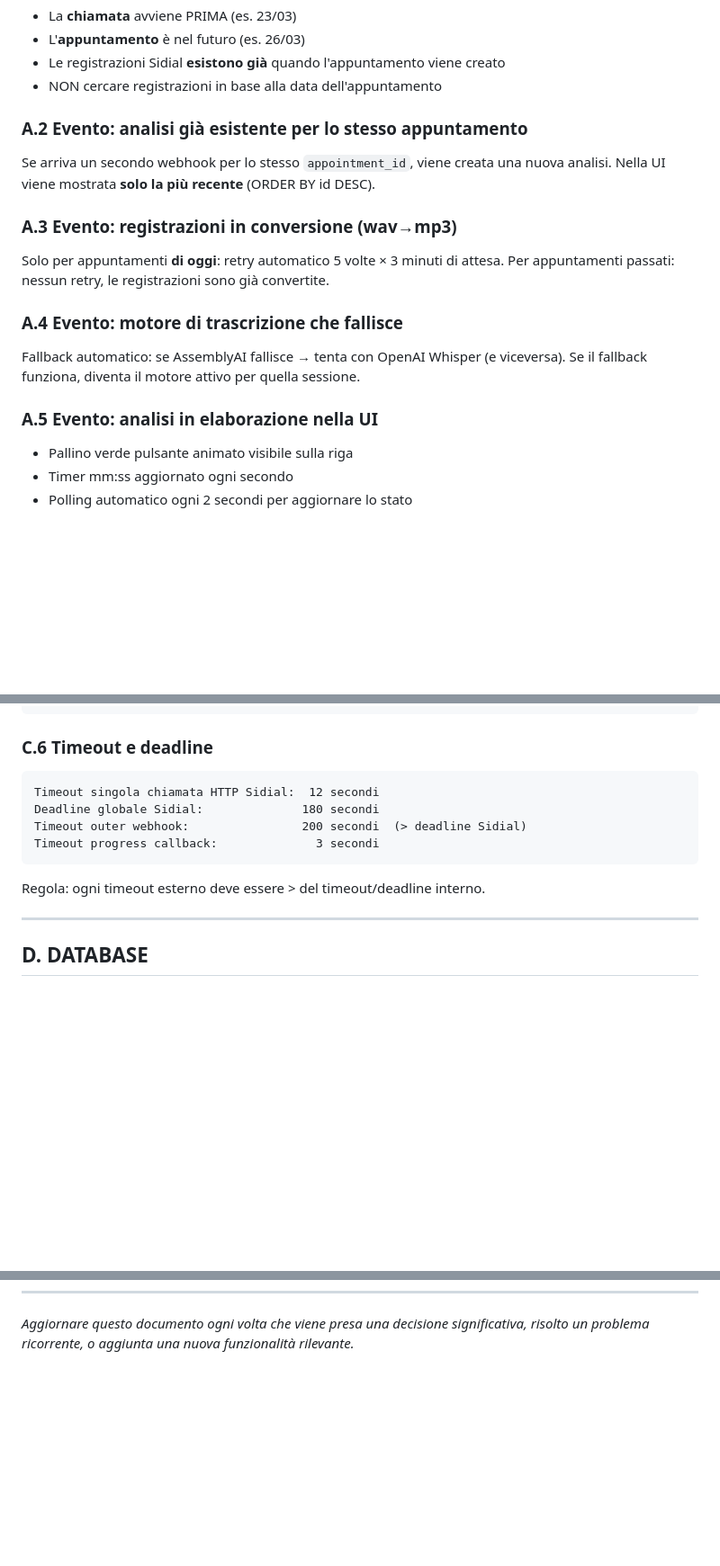
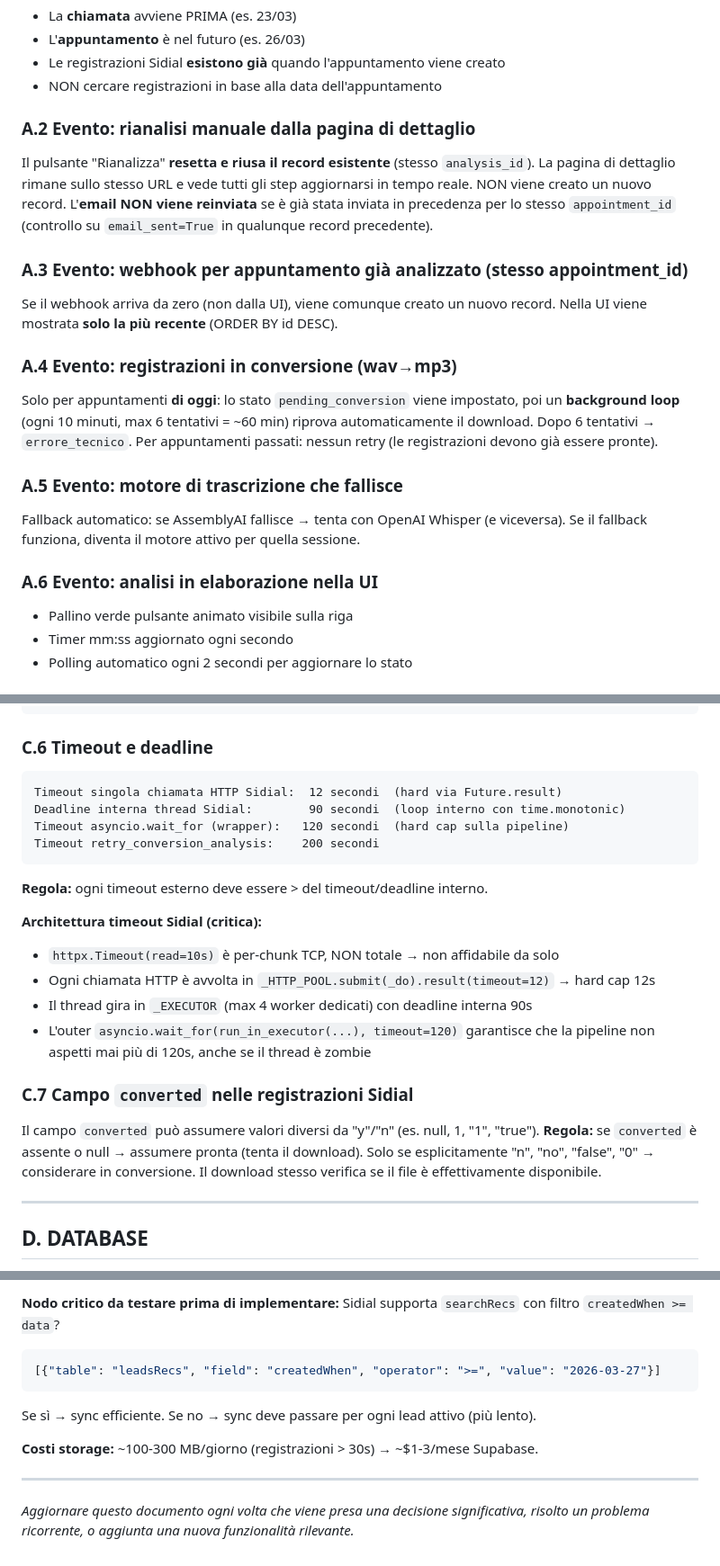
Before and after one commit to pierluigipontecorvo-bot/callcoach-ai, a Markdown page: CONTESTO_CALLCOACH.md, 3 parts joined by grey strips. Shown at 90% size. Drawn GitHub-style; blank space fills up the shorter version.

````diff
--- a/CONTESTO_CALLCOACH.md
+++ b/CONTESTO_CALLCOACH.md
@@ -37,19 +37,28 @@ Scatta il webhook Acuity → parte la pipeline di analisi in background (14 step
 - Le registrazioni Sidial **esistono già** quando l'appuntamento viene creato
 - NON cercare registrazioni in base alla data dell'appuntamento
 
-### A.2 Evento: analisi già esistente per lo stesso appuntamento
-Se arriva un secondo webhook per lo stesso `appointment_id`, viene creata una
-nuova analisi. Nella UI viene mostrata **solo la più recente** (ORDER BY id DESC).
+### A.2 Evento: rianalisi manuale dalla pagina di dettaglio
+Il pulsante "Rianalizza" **resetta e riusa il record esistente** (stesso `analysis_id`).
+La pagina di dettaglio rimane sullo stesso URL e vede tutti gli step aggiornarsi
+in tempo reale. NON viene creato un nuovo record.
+L'**email NON viene reinviata** se è già stata inviata in precedenza per lo stesso
+`appointment_id` (controllo su `email_sent=True` in qualunque record precedente).
 
-### A.3 Evento: registrazioni in conversione (wav→mp3)
-Solo per appuntamenti **di oggi**: retry automatico 5 volte × 3 minuti di attesa.
-Per appuntamenti passati: nessun retry, le registrazioni sono già convertite.
+### A.3 Evento: webhook per appuntamento già analizzato (stesso appointment_id)
+Se il webhook arriva da zero (non dalla UI), viene comunque creato un nuovo record.
+Nella UI viene mostrata **solo la più recente** (ORDER BY id DESC).
 
-### A.4 Evento: motore di trascrizione che fallisce
+### A.4 Evento: registrazioni in conversione (wav→mp3)
+Solo per appuntamenti **di oggi**: lo stato `pending_conversion` viene impostato,
+poi un **background loop** (ogni 10 minuti, max 6 tentativi = ~60 min) riprova
+automaticamente il download. Dopo 6 tentativi → `errore_tecnico`.
+Per appuntamenti passati: nessun retry (le registrazioni devono già essere pronte).
+
+### A.5 Evento: motore di trascrizione che fallisce
 Fallback automatico: se AssemblyAI fallisce → tenta con OpenAI Whisper (e viceversa).
 Se il fallback funziona, diventa il motore attivo per quella sessione.
 
-### A.5 Evento: analisi in elaborazione nella UI
+### A.6 Evento: analisi in elaborazione nella UI
 - Pallino verde pulsante animato visibile sulla riga
 - Timer mm:ss aggiornato ogni secondo
 - Polling automatico ogni 2 secondi per aggiornare lo stato
@@ -185,12 +194,25 @@ errore_tecnico     → badge nero
 
 ### C.6 Timeout e deadline
 ```
-Timeout singola chiamata HTTP Sidial:  12 secondi
-Deadline globale Sidial:              180 secondi
-Timeout outer webhook:                200 secondi  (> deadline Sidial)
-Timeout progress callback:              3 secondi
+Timeout singola chiamata HTTP Sidial:  12 secondi  (hard via Future.result)
+Deadline interna thread Sidial:        90 secondi  (loop interno con time.monotonic)
+Timeout asyncio.wait_for (wrapper):   120 secondi  (hard cap sulla pipeline)
+Timeout retry_conversion_analysis:    200 secondi
 ```
-Regola: ogni timeout esterno deve essere > del timeout/deadline interno.
+**Regola:** ogni timeout esterno deve essere > del timeout/deadline interno.
+
+**Architettura timeout Sidial (critica):**
+- `httpx.Timeout(read=10s)` è per-chunk TCP, NON totale → non affidabile da solo
+- Ogni chiamata HTTP è avvolta in `_HTTP_POOL.submit(_do).result(timeout=12)` → hard cap 12s
+- Il thread gira in `_EXECUTOR` (max 4 worker dedicati) con deadline interna 90s
+- L'outer `asyncio.wait_for(run_in_executor(...), timeout=120)` garantisce che
+  la pipeline non aspetti mai più di 120s, anche se il thread è zombie
+
+### C.7 Campo `converted` nelle registrazioni Sidial
+Il campo `converted` può assumere valori diversi da "y"/"n" (es. null, 1, "1", "true").
+**Regola:** se `converted` è assente o null → assumere pronta (tenta il download).
+Solo se esplicitamente "n", "no", "false", "0" → considerare in conversione.
+Il download stesso verifica se il file è effettivamente disponibile.
 
 ---
 
@@ -466,2 +542,13 @@ indipendentemente dalla campagna. Contengono le regole meta-logica
+**Nodo critico da testare prima di implementare:**
+Sidial supporta `searchRecs` con filtro `createdWhen >= data`?
+```json
+[{"table": "leadsRecs", "field": "createdWhen", "operator": ">=", "value": "2026-03-27"}]
+```
+Se sì → sync efficiente. Se no → sync deve passare per ogni lead attivo (più lento).
+
+**Costi storage:** ~100-300 MB/giorno (registrazioni > 30s) → ~$1-3/mese Supabase.
+
+---
+
 *Aggiornare questo documento ogni volta che viene presa una decisione significativa,
 risolto un problema ricorrente, o aggiunta una nuova funzionalità rilevante.*
````
Also changed, not shown: other parts of CONTESTO_CALLCOACH.md (+57 -3 lines).
